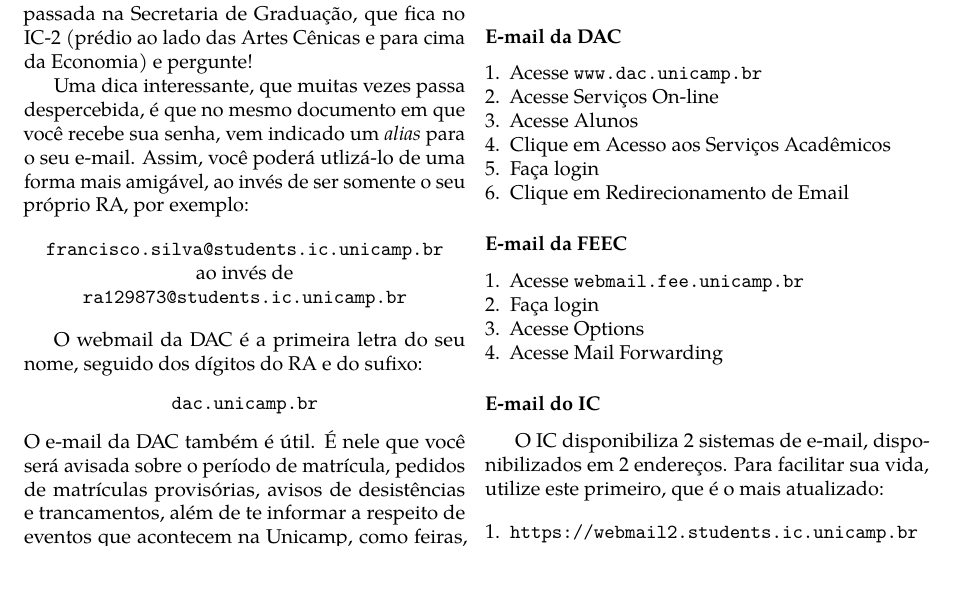
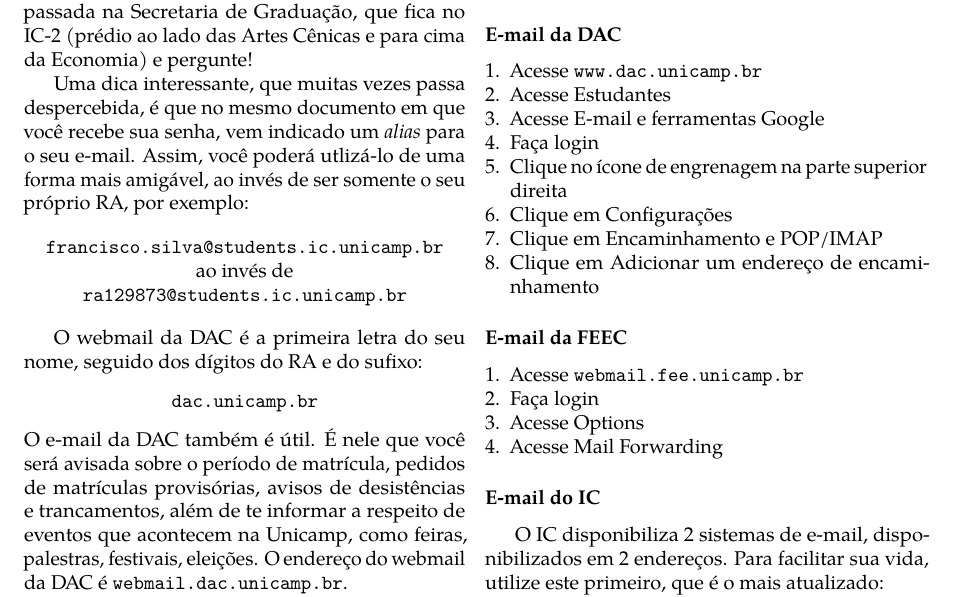
Before and after one commit to cacounicamp/Manual-do-Bixo, a LaTeX book (manual_do_bixo.tex, which reads 03-unicamp/email.tex): part of page 55 of 76, cut so that both start at the same text. Compiled offline with pdfLaTeX.

Commit message:
Atualizando o redirecionamento do e-mail DAC

```diff
--- a/03-unicamp/email.tex
+++ b/03-unicamp/email.tex
@@ -68,11 +68,13 @@
 
 \begin{compactenumerate}
 \item Acesse \url{www.dac.unicamp.br}
-\item Acesse Serviços On-line
-\item Acesse Alunos
-\item Clique em Acesso aos Serviços Acadêmicos
+\item Acesse Estudantes
+\item Acesse E-mail e ferramentas Google
 \item Faça login
-\item Clique em Redirecionamento de Email
+\item Clique no ícone de engrenagem na parte superior direita
+\item Clique em Configurações
+\item Clique em Encaminhamento e POP/IMAP
+\item Clique em Adicionar um endereço de encaminhamento
 \end{compactenumerate}
 
 \subsubsection{E-mail da FEEC}
```
